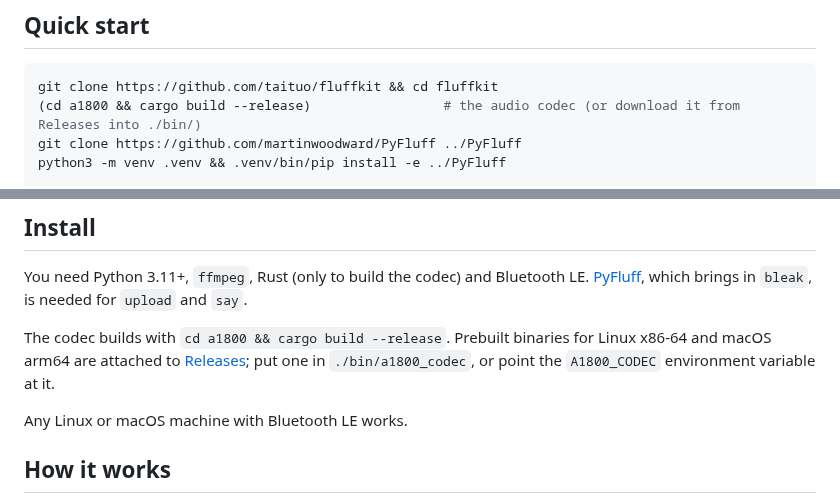
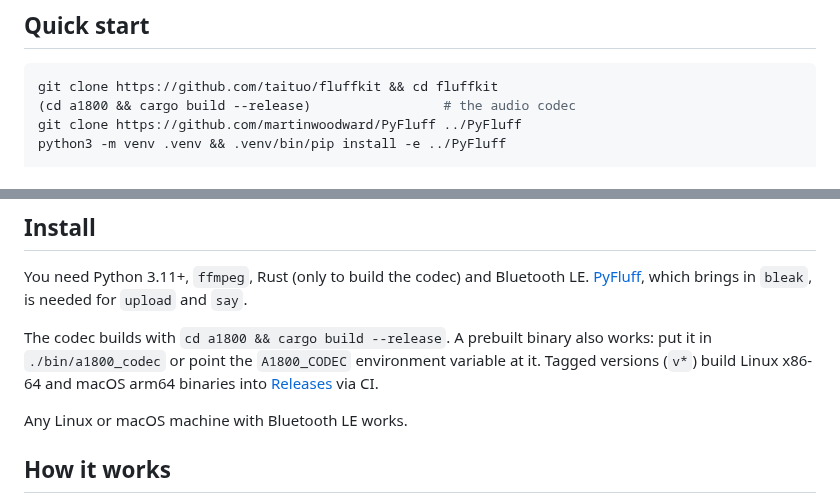
Before and after one commit to taituo/fluffkit, a Markdown page: README.md, 2 parts joined by grey strips. GitHub-like rendering.

Commit message:
README: generic install, accurate Releases note
Co-Authored-By: Claude Opus 5.5 <noreply@anthropic.com>
Claude-Session: https://claude.ai/code/session_01BqiCCqoHqJxiEMYEkPhpa1

````diff
--- a/README.md
+++ b/README.md
@@ -36,7 +36,7 @@ It started as "make my kids' Furby speak Finnish" and grew into a general custom
 
 ```bash
 git clone https://github.com/taituo/fluffkit && cd fluffkit
-(cd a1800 && cargo build --release)                 # the audio codec (or download it from Releases into ./bin/)
+(cd a1800 && cargo build --release)                 # the audio codec
 git clone https://github.com/martinwoodward/PyFluff ../PyFluff
 python3 -m venv .venv && .venv/bin/pip install -e ../PyFluff
 
@@ -86,7 +86,7 @@ Speech is high-passed and normalised for Furby's tiny speaker. `--pitch 3` raise
 
 You need Python 3.11+, `ffmpeg`, Rust (only to build the codec) and Bluetooth LE. [PyFluff](https://github.com/martinwoodward/PyFluff), which brings in `bleak`, is needed for `upload` and `say`.
 
-The codec builds with `cd a1800 && cargo build --release`. Prebuilt binaries for Linux x86-64 and macOS arm64 are attached to [Releases](../../releases); put one in `./bin/a1800_codec`, or point the `A1800_CODEC` environment variable at it.
+The codec builds with `cd a1800 && cargo build --release`. A prebuilt binary also works: put it in `./bin/a1800_codec` or point the `A1800_CODEC` environment variable at it. Tagged versions (`v*`) build Linux x86-64 and macOS arm64 binaries into [Releases](../../releases) via CI.
 
 Any Linux or macOS machine with Bluetooth LE works.
 
````
